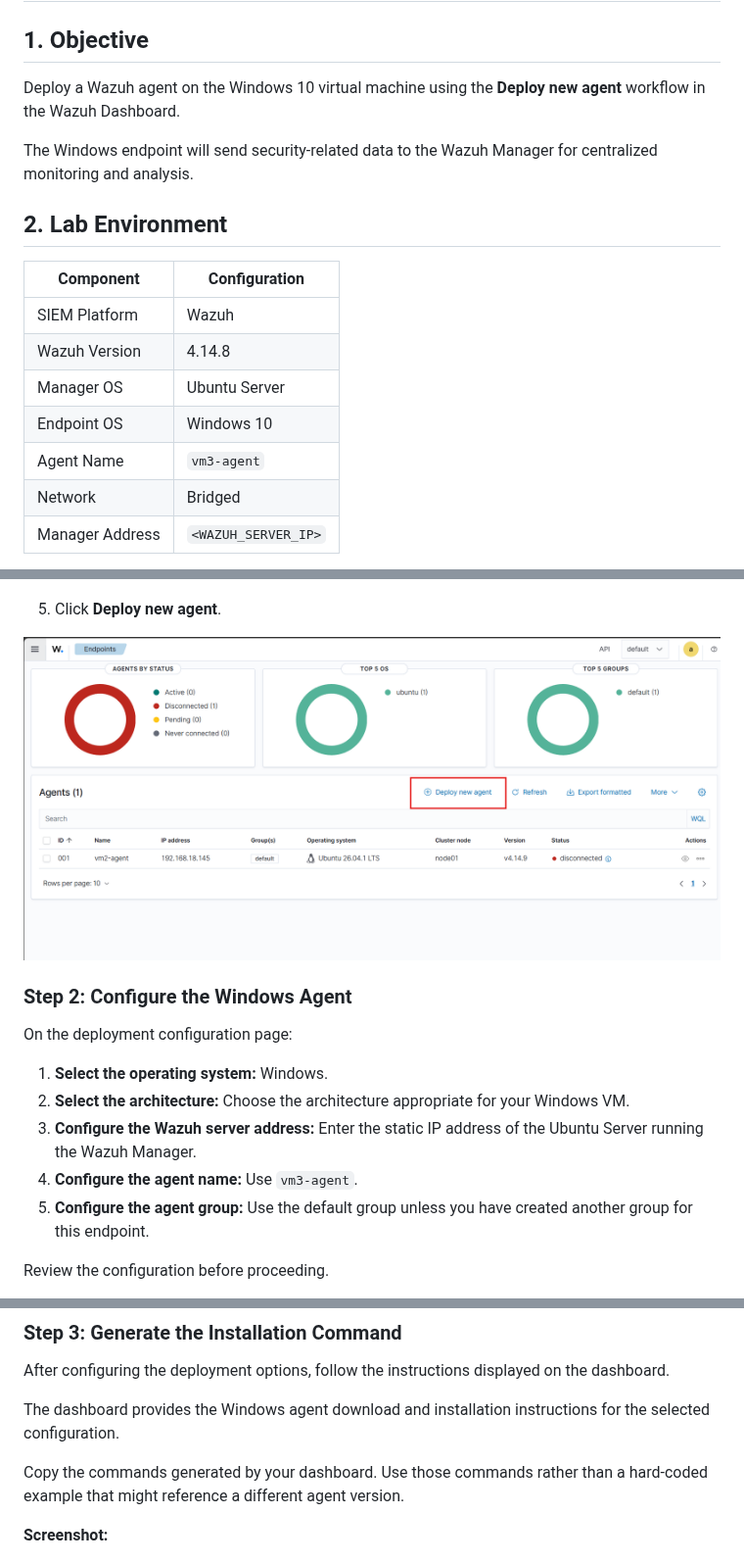
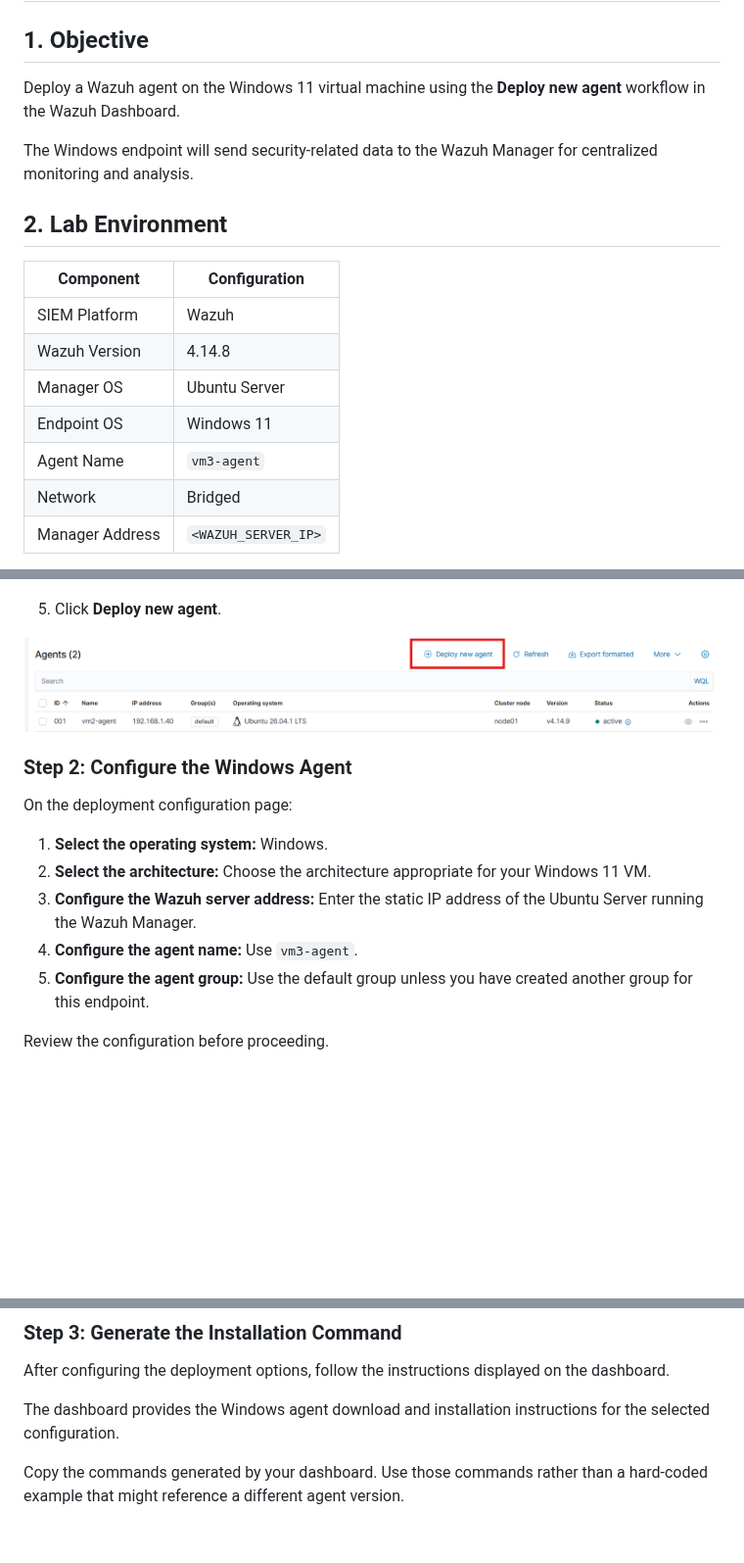
Before and after one commit to ByteBandit-100/wazuh-home-soc-lab, a Markdown page: docs/installation/windows-agent.md, 3 parts joined by grey strips. Shown at 98% size. Rendered like a GitHub page; pictures changed too: screenshots/windows-agent-shots/deploy-new-agent.png; blank space fills up the shorter version.

```diff
--- a/docs/installation/windows-agent.md
+++ b/docs/installation/windows-agent.md
@@ -2,7 +2,7 @@
 
 ## 1. Objective
 
-Deploy a Wazuh agent on the Windows 10 virtual machine using the **Deploy new agent** workflow in the Wazuh Dashboard.
+Deploy a Wazuh agent on the Windows 11 virtual machine using the **Deploy new agent** workflow in the Wazuh Dashboard.
 
 The Windows endpoint will send security-related data to the Wazuh Manager for centralized monitoring and analysis.
 
@@ -13,8 +13,8 @@ The Windows endpoint will send security-related data to the Wazuh Manager for ce
 | SIEM Platform   | Wazuh               |
 | Wazuh Version   | 4.14.8              |
 | Manager OS      | Ubuntu Server       |
-| Endpoint OS     | Windows 10          |
-| Agent Name      | `vm3-agent`   |
+| Endpoint OS     | Windows 11          |
+| Agent Name      | `vm3-agent`         |
 | Network         | Bridged             |
 | Manager Address | `<WAZUH_SERVER_IP>` |
 
@@ -35,15 +35,14 @@ Replace `<WAZUH_SERVER_IP>` with the static IPv4 address of your Ubuntu Server.
 
 ![deploy-new-agent](../../screenshots/windows-agent-shots/deploy-new-agent.png)
 
-
 ### Step 2: Configure the Windows Agent
 
 On the deployment configuration page:
 
 1. **Select the operating system:** Windows.
-2. **Select the architecture:** Choose the architecture appropriate for your Windows VM.
+2. **Select the architecture:** Choose the architecture appropriate for your Windows 11 VM.
 3. **Configure the Wazuh server address:** Enter the static IP address of the Ubuntu Server running the Wazuh Manager.
-4. **Configure the agent name:** Use ``vm3-agent``.
+4. **Configure the agent name:** Use `vm3-agent`.
 5. **Configure the agent group:** Use the default group unless you have created another group for this endpoint.
 
 Review the configuration before proceeding.
@@ -58,7 +57,5 @@ The dashboard provides the Windows agent download and installation instructions
 
 Copy the commands generated by your dashboard. Use those commands rather than a hard-coded example that might reference a different agent version.
 
-**Screenshot:**
-
 ![agent-config-page](../../screenshots/windows-agent-shots/agent-config-page.png)
 
```
Also changed, not shown: other parts of docs/installation/windows-agent.md (+13 -9 lines), screenshots/windows-agent-shots/agent-config-page.png, screenshots/windows-agent-shots/agent-installation.png, screenshots/windows-agent-shots/agent-list.png, screenshots/windows-agent-shots/agent-start-service.png.
